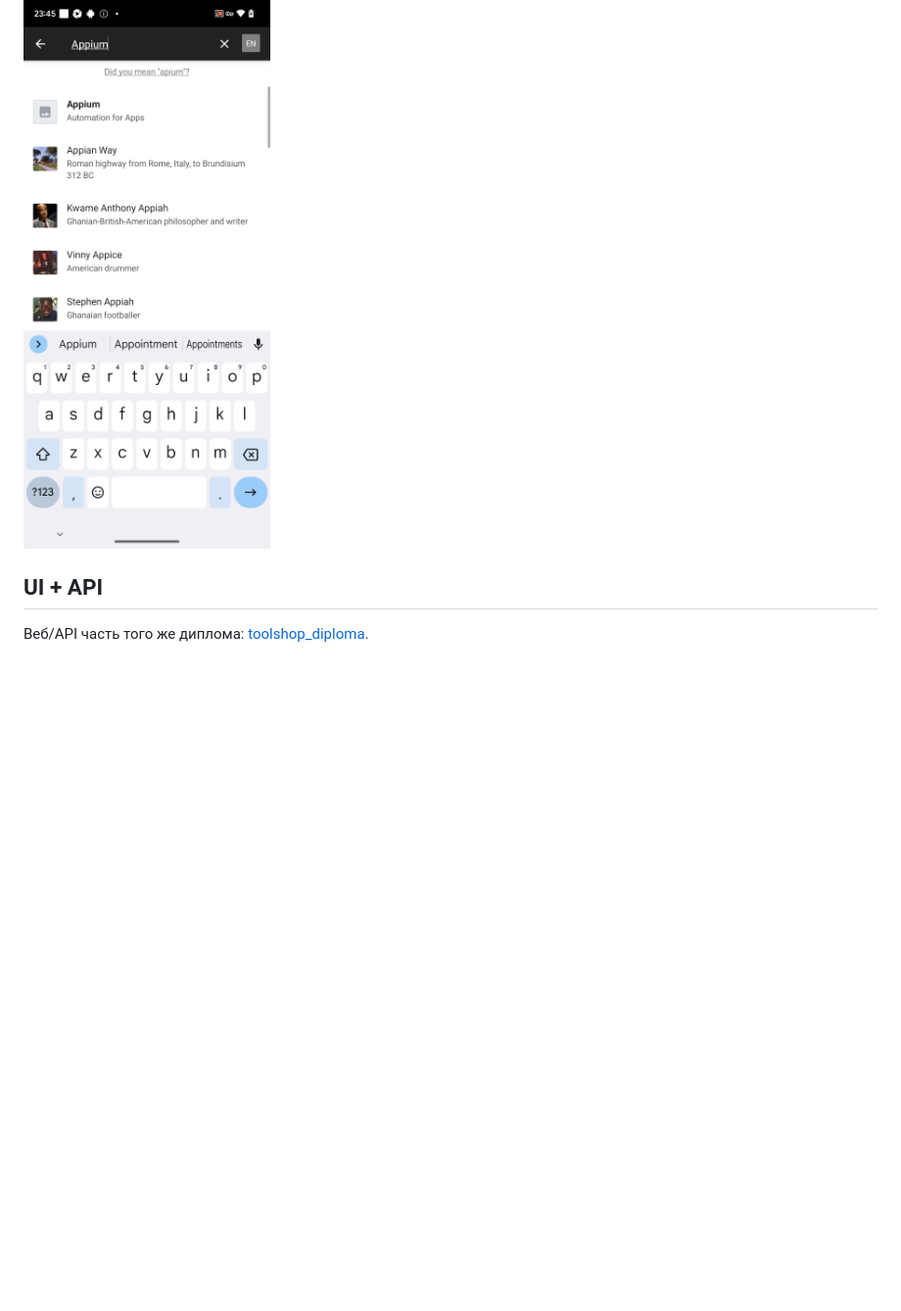
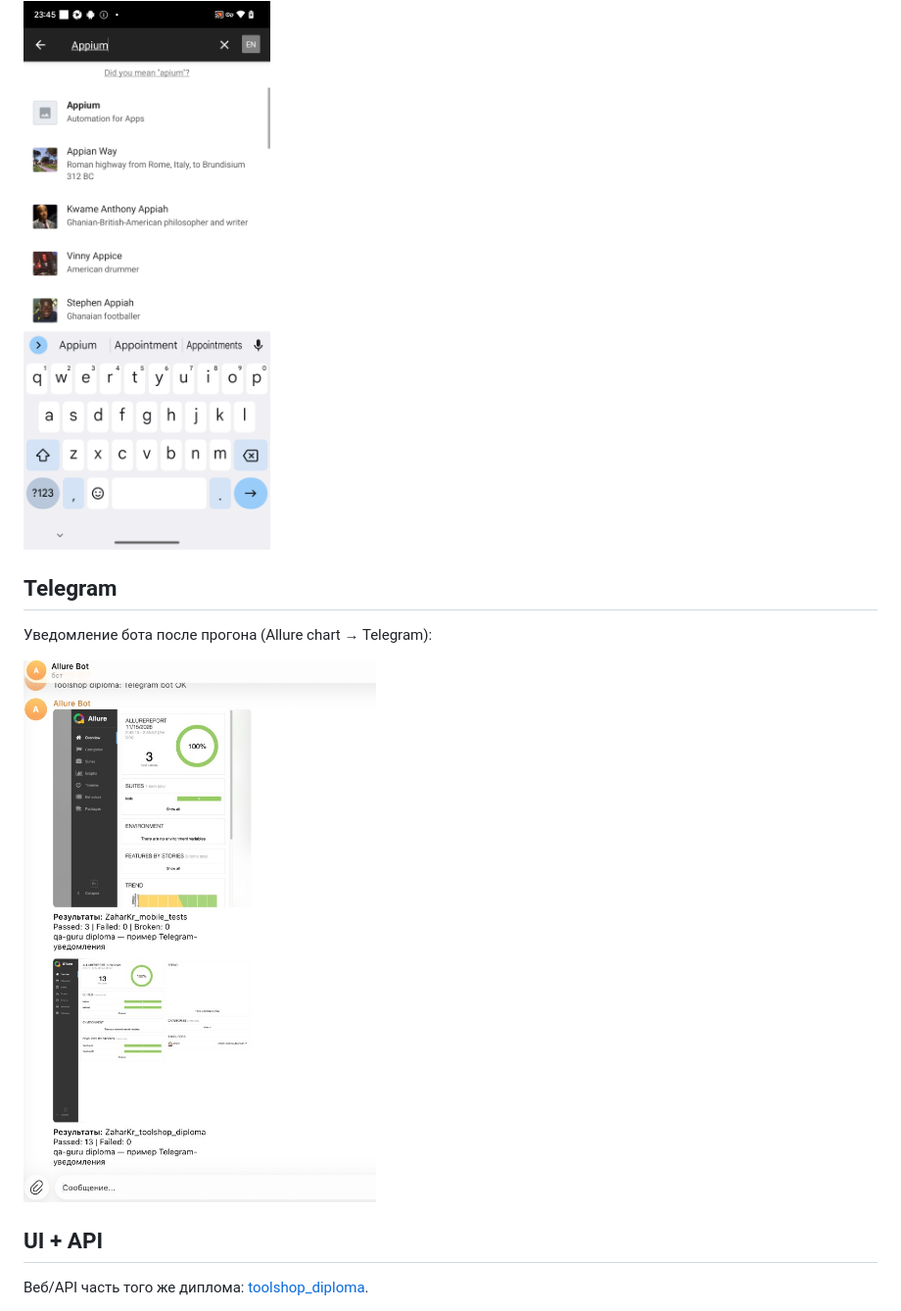
Before and after one commit to ZaharKr/mobile_tests, a Markdown page: README.md, the part around the change. Shown at 98% size. GitHub-like rendering; pictures changed too: media/telegram.png (added); blank space fills up the shorter version.

Commit message:
Add Telegram notification screenshot to README

```diff
--- a/README.md
+++ b/README.md
@@ -99,6 +99,12 @@ pytest --context=bstack
 
 <img src="media/test-step.png" width="360" alt="Wikipedia search step">
 
+## Telegram
+
+Уведомление бота после прогона (Allure chart → Telegram):
+
+<img src="media/telegram.png" width="360" alt="Telegram notification">
+
 ## UI + API
 
 Веб/API часть того же диплома: [toolshop_diploma](https://github.com/ZaharKr/toolshop_diploma).
```
